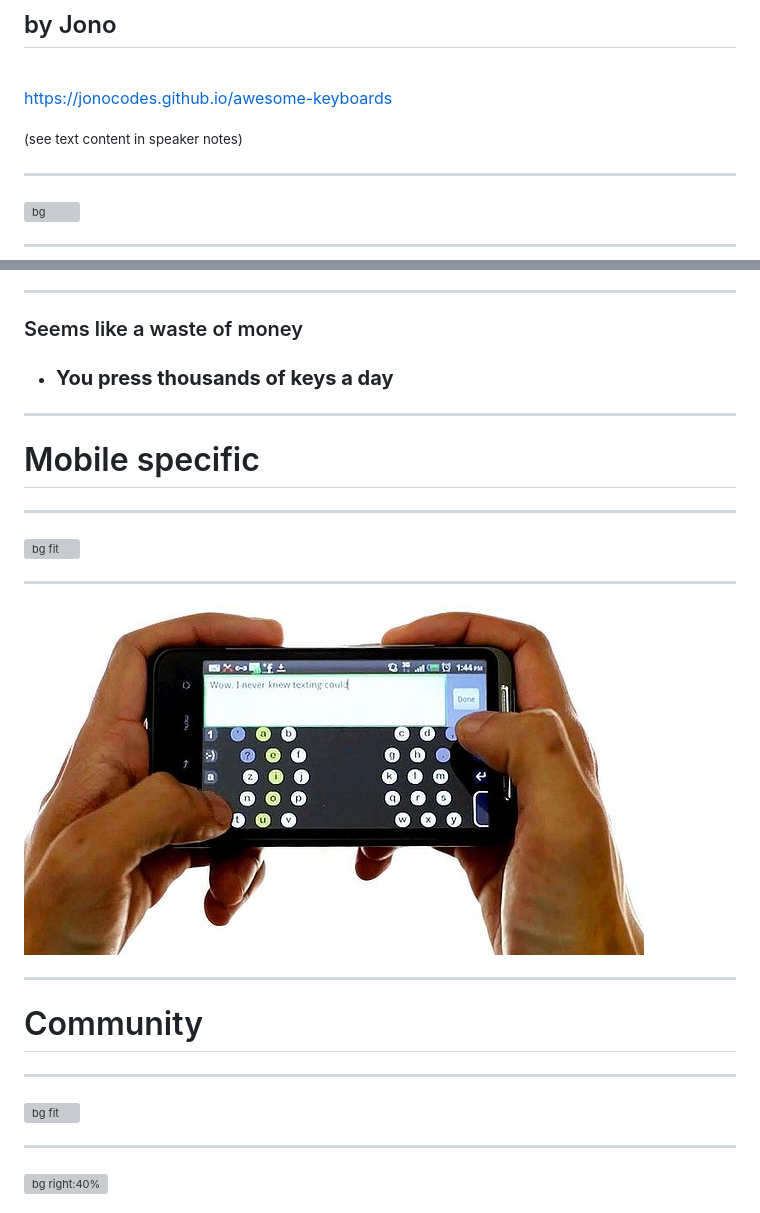
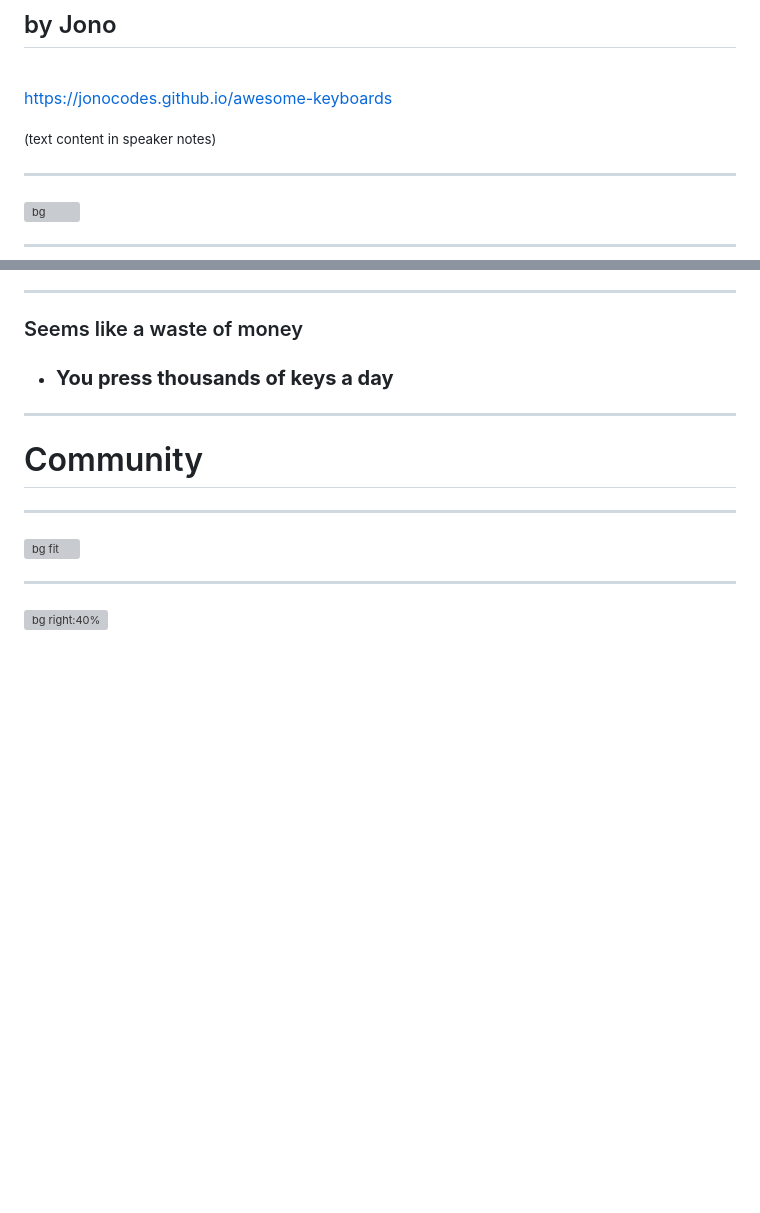
Before and after one commit to jonocodes/awesome-keyboards, a Markdown page: marp-slides.md, 2 parts joined by grey strips. Drawn GitHub-style; blank space fills up the shorter version; grey boxes are pictures that could not be loaded.

```diff
--- a/marp-slides.md
+++ b/marp-slides.md
@@ -30,7 +30,7 @@ style: |
 
 https://jonocodes.github.io/awesome-keyboards
 
-<small>(see text content in speaker notes)</small>
+<small>(text content in speaker notes)</small>
 
 ---
 
@@ -852,7 +831,7 @@ Your pinkies will thank you.
 
 ### Seems like a waste of money
 
-* ### __You press thousands of keys a day__
+* ### **You press thousands of keys a day**
 
 <!--
 More people spend more and more time at a computer every day.
@@ -865,20 +844,6 @@ Unless you have a deprivation mind set. Then go for it.
 -->
 
 ---
-
-# Mobile specific
-
----
-
-![bg fit](./media/MessagEase-android.webp)
-
----
-
-![bg fit](./media/thumb-type.jpg)
-
----
-
-<!-- _class: lead -->
 
 # Community
 
```
Also changed, not shown: other parts of marp-slides.md (+7 -30 lines), media/ergo-chart.png (added), media/footmouse.jpg (added), media/mouse-etc.png (added), 3 other files.
